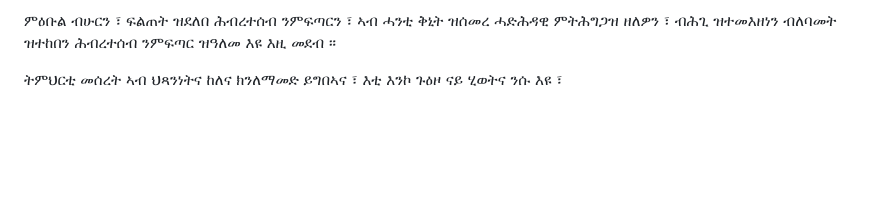
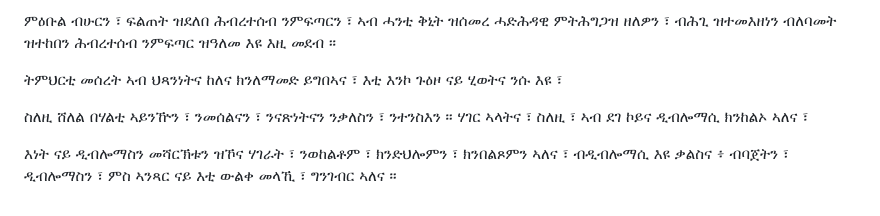
Before and after one commit to N-sources/www.nobleslions.com, a Markdown page: README.md, the part around the change. GitHub-like rendering; blank space fills up the shorter version.

Commit message:
Add diplomatic struggle passage to README.md
Agent-Logs-Url: https://github.com/N-sources/www.nobleslions.com/sessions/4be19823-252e-44a5-a340-81f60c696891

Co-authored-by: N-sources <198253472+N-sources@users.noreply.github.com>

```diff
--- a/README.md
+++ b/README.md
@@ -480,3 +480,8 @@ we need to developing our society & country ,  we soulde have beening developing
 
 
 ትምህርቲ  መሰረት  ኣብ ህጻንነትና  ከለና   ክንለማመድ ይግበኣና  ፣ እቲ  እንኮ   ጉዕዞ  ናይ ሂወትና   ንሱ  እዩ  ፣
+
+
+ስለዚ  ሸለል በሃልቲ  ኣይንዅን ፣ ንመሰልናን ፣  ንናጽነትናን ንቃለስን ፣  ንተንስእን ።  ሃገር ኣላትና  ፣ ስለዚ ፣ ኣብ ደገ  ኮይና  ዲብሎማሲ  ክንከልኦ ኣለና ፣
+
+እነት  ናይ ዲብሎማስን  መሻርኽቱን  ዝኾና  ሃገራት ፣ ንወከልቶም ፣  ክንድህሎምን ፣ ክንበልጾምን  ኣለና ፣ ብዲብሎማሲ እዩ  ቃልስና   ፥  ብባጀትን ፣  ዲብሎማስን  ፣  ምስ  ኣንጻር ናይ እቲ ውልቀ  መላኺ   ፣  ግንገብር ኣለና  ።
```
